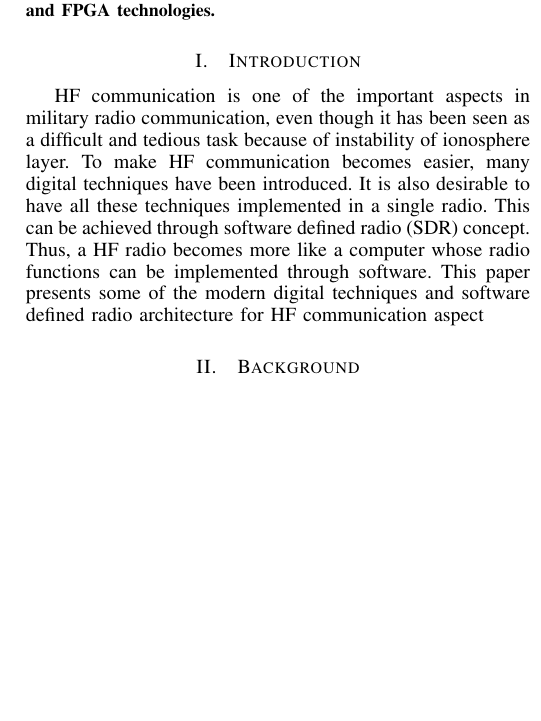
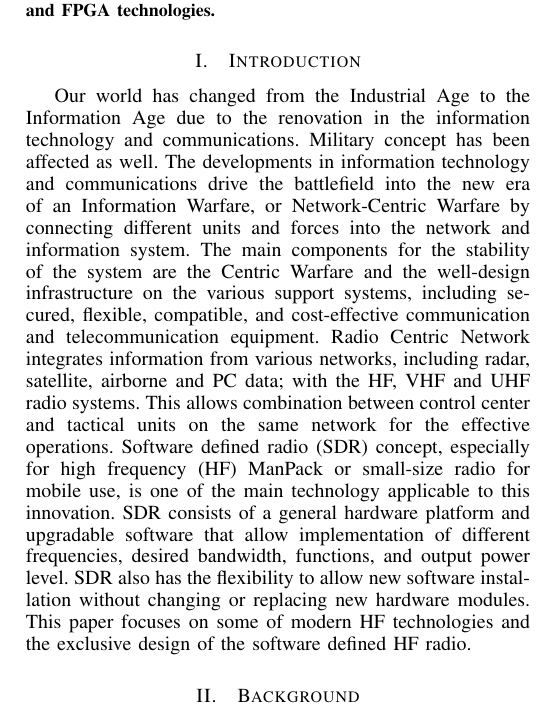
Before and after one commit to wpawgasa/Papers, a LaTeX paper (mui/paper/Reliable Data Communication Over HF Link Using System On Chip Technolog.tex): part of one column of page 1 of 6, cut so that both start at the same text, the shorter picture padded with empty space. Compiled offline with pdfLaTeX.

Commit message:
Fix Introduction

```diff
--- a/mui/paper/Reliable Data Communication Over HF Link Using System On Chip Technolog.tex
+++ b/mui/paper/Reliable Data Communication Over HF Link Using System On Chip Technolog.tex
@@ -439,7 +439,7 @@ HF communication is one of the important aspects in military radio communication
 
 \section{Introduction}
 % no \IEEEPARstart
-HF communication is one of the important aspects in military radio communication, even though it has been seen as a difficult and tedious task because of instability of ionosphere layer. To make HF communication becomes easier, many digital techniques have been introduced. It is also desirable to have all these techniques implemented in a single radio. This can be achieved through software defined radio (SDR) concept. Thus, a HF radio becomes more like a computer whose radio functions can be implemented through software. This paper presents some of the modern digital techniques and software defined radio architecture for HF communication aspect
+Our world has changed from the Industrial Age to the Information Age due to the renovation in the information technology and communications. Military concept has been affected as well. The developments in information technology and communications drive the battlefield into the new era of an Information Warfare, or Network-Centric Warfare by connecting different units and forces into the network and information system. The main components for the stability of the system are the Centric Warfare and the well-design infrastructure on the various support systems, including secured, flexible, compatible, and cost-effective communication and telecommunication equipment. Radio Centric Network integrates information from various networks, including radar, satellite, airborne and PC data; with the HF, VHF and UHF radio systems. This allows combination between control center and tactical units on the same network for the effective operations. Software defined radio (SDR) concept, especially for high frequency (HF) ManPack or small-size radio for mobile use, is one of the main technology applicable to this innovation. SDR consists of a general hardware platform and upgradable software that allow implementation of different frequencies, desired bandwidth, functions, and output power level. SDR also has the flexibility to allow new software installation without changing or replacing new hardware modules. This paper focuses on some of modern HF technologies and the exclusive design of the software defined HF radio.
 \section{Background}
 	\subsection{HF Chanel}
 The High Frequency (HF) band is between 1.6 - 30 MHz. It is the main frequency band for maritime, military and aeronautical systems and global communication. In this band, radio waves can propagate in two paths; the ground wave propagation path and the sky wave propagation path. There are three types of ground waves, including direct wave, ground reflected wave and surface wave. The ground waves are used to communicate within near distance due to the high rate of distortion. It is often used for communication between ships and stations on the coast since surface waves can propagate over a sea surface with less attenuation. Therefore, the communication can be produced in longer distance. On the other hand, the sky wave can propagate to a remote station at longer distance by use of reflected
```
Also changed, not shown: mui/paper/Reliable Data Communication Over HF Link Using System On Chip Technolog.pdf, 3 other files.
